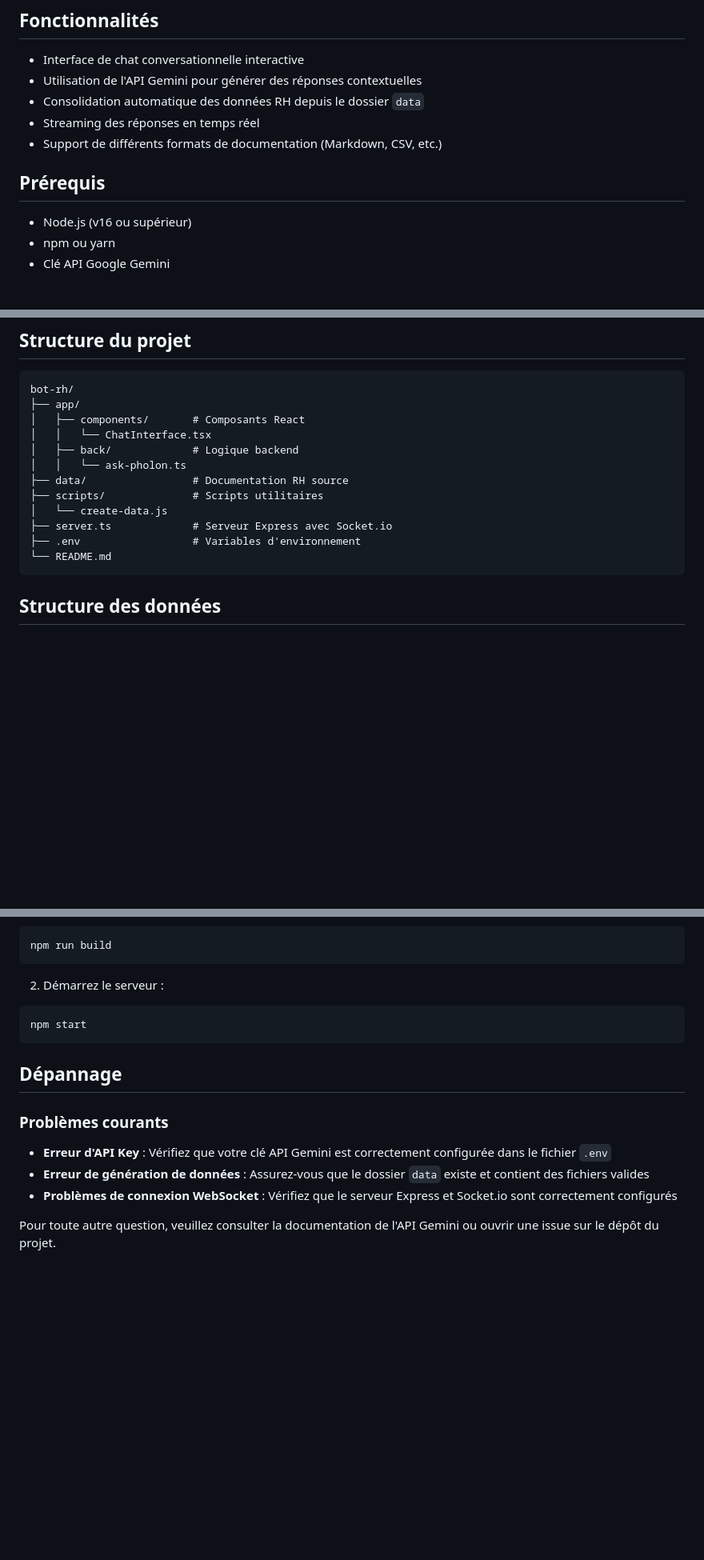
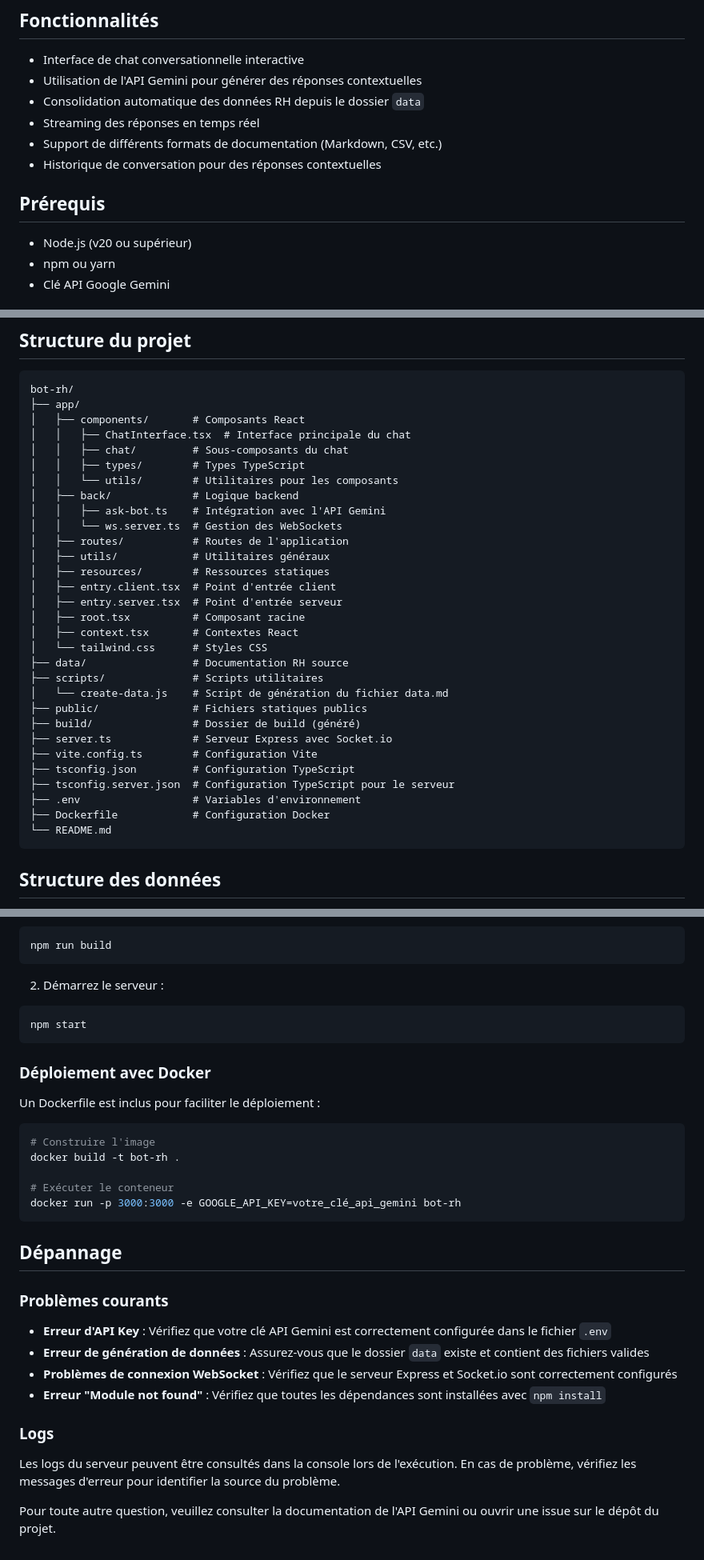
Before and after one commit to atecna/bot-rh, a Markdown page: README.md, 3 parts joined by grey strips. Shown at 80% size. Drawn GitHub-style; blank space fills up the shorter version.

Commit message:
chore: refactor project structure and update deployment setup
- Update Node.js requirement from version 16 to version 20
- Change the default application address from port 5173 to 3000
- Enhance the project structure by adding sub-components and utility directories
- Introduce a Dockerfile for easier deployment
- Add new sections for development technologies and troubleshooting common issues
- Clarify the functionality of the `create-data.js` script in generating a consolidated data file

Signed-off-by: Florian Chevallier <fchevallier@atecna.fr>

````diff
--- a/README.md
+++ b/README.md
@@ -22,10 +22,11 @@ Ce projet est un assistant RH conversationnel qui utilise l'API Gemini pour rép
 - Consolidation automatique des données RH depuis le dossier `data`
 - Streaming des réponses en temps réel
 - Support de différents formats de documentation (Markdown, CSV, etc.)
+- Historique de conversation pour des réponses contextuelles
 
 ## Prérequis
 
-- Node.js (v16 ou supérieur)
+- Node.js (v20 ou supérieur)
 - npm ou yarn
 - Clé API Google Gemini
 
@@ -106,14 +108,32 @@ yarn create-data
 bot-rh/
 ├── app/
 │   ├── components/       # Composants React
-│   │   └── ChatInterface.tsx
+│   │   ├── ChatInterface.tsx  # Interface principale du chat
+│   │   ├── chat/         # Sous-composants du chat
+│   │   ├── types/        # Types TypeScript
+│   │   └── utils/        # Utilitaires pour les composants
 │   ├── back/             # Logique backend
-│   │   └── ask-pholon.ts
+│   │   ├── ask-bot.ts    # Intégration avec l'API Gemini
+│   │   └── ws.server.ts  # Gestion des WebSockets
+│   ├── routes/           # Routes de l'application
+│   ├── utils/            # Utilitaires généraux
+│   ├── resources/        # Ressources statiques
+│   ├── entry.client.tsx  # Point d'entrée client
+│   ├── entry.server.tsx  # Point d'entrée serveur
+│   ├── root.tsx          # Composant racine
+│   ├── context.tsx       # Contextes React
+│   └── tailwind.css      # Styles CSS
 ├── data/                 # Documentation RH source
 ├── scripts/              # Scripts utilitaires
-│   └── create-data.js
+│   └── create-data.js    # Script de génération du fichier data.md
+├── public/               # Fichiers statiques publics
+├── build/                # Dossier de build (généré)
 ├── server.ts             # Serveur Express avec Socket.io
+├── vite.config.ts        # Configuration Vite
+├── tsconfig.json         # Configuration TypeScript
+├── tsconfig.server.json  # Configuration TypeScript pour le serveur
 ├── .env                  # Variables d'environnement
+├── Dockerfile            # Configuration Docker
 └── README.md
 ```
 
@@ -164,6 +193,18 @@ npm run build
 npm start
 ```
 
+### Déploiement avec Docker
+
+Un Dockerfile est inclus pour faciliter le déploiement :
+
+```bash
+# Construire l'image
+docker build -t bot-rh .
+
+# Exécuter le conteneur
+docker run -p 3000:3000 -e GOOGLE_API_KEY=votre_clé_api_gemini bot-rh
+```
+
 ## Dépannage
 
 ### Problèmes courants
@@ -171,5 +212,10 @@ npm start
 - **Erreur d'API Key** : Vérifiez que votre clé API Gemini est correctement configurée dans le fichier `.env`
 - **Erreur de génération de données** : Assurez-vous que le dossier `data` existe et contient des fichiers valides
 - **Problèmes de connexion WebSocket** : Vérifiez que le serveur Express et Socket.io sont correctement configurés
+- **Erreur "Module not found"** : Vérifiez que toutes les dépendances sont installées avec `npm install`
+
+### Logs
+
+Les logs du serveur peuvent être consultés dans la console lors de l'exécution. En cas de problème, vérifiez les messages d'erreur pour identifier la source du problème.
 
 Pour toute autre question, veuillez consulter la documentation de l'API Gemini ou ouvrir une issue sur le dépôt du projet.
````
Also changed, not shown: other parts of README.md (+12 -2 lines).
